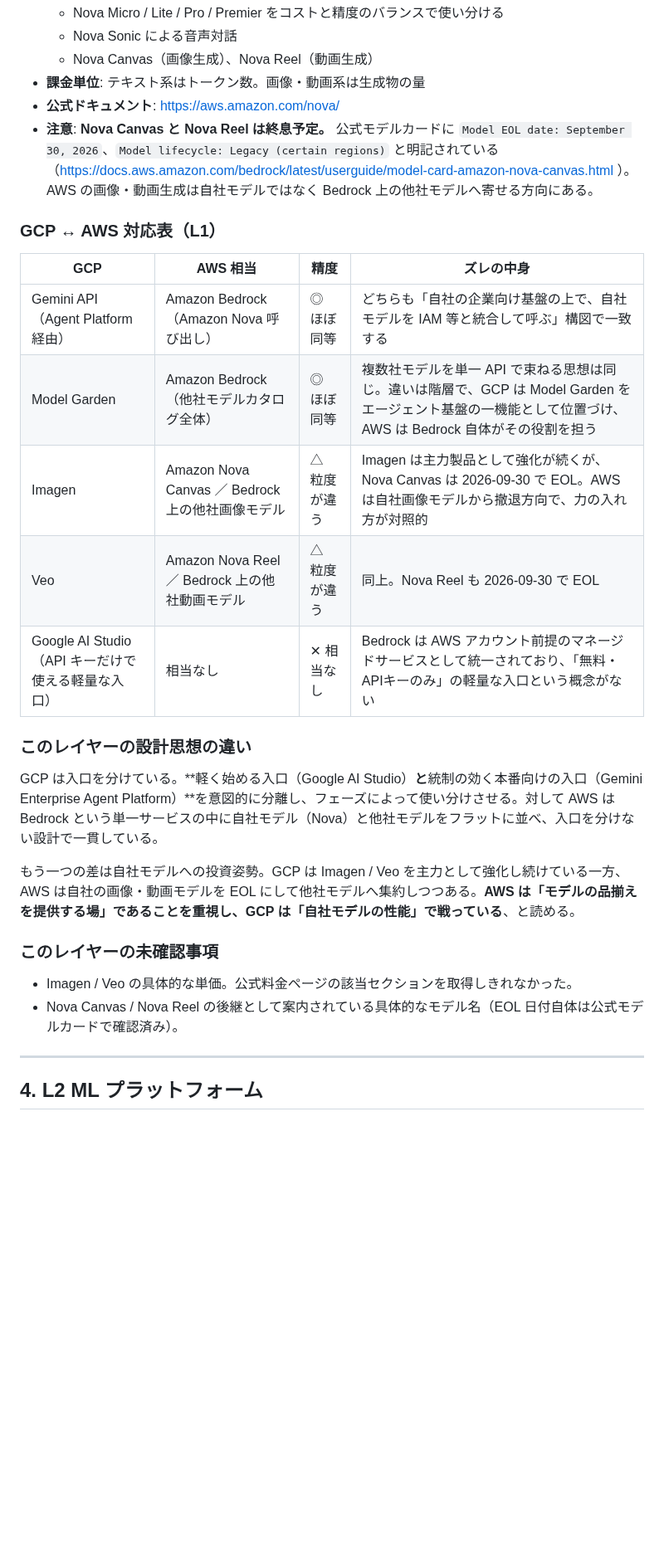
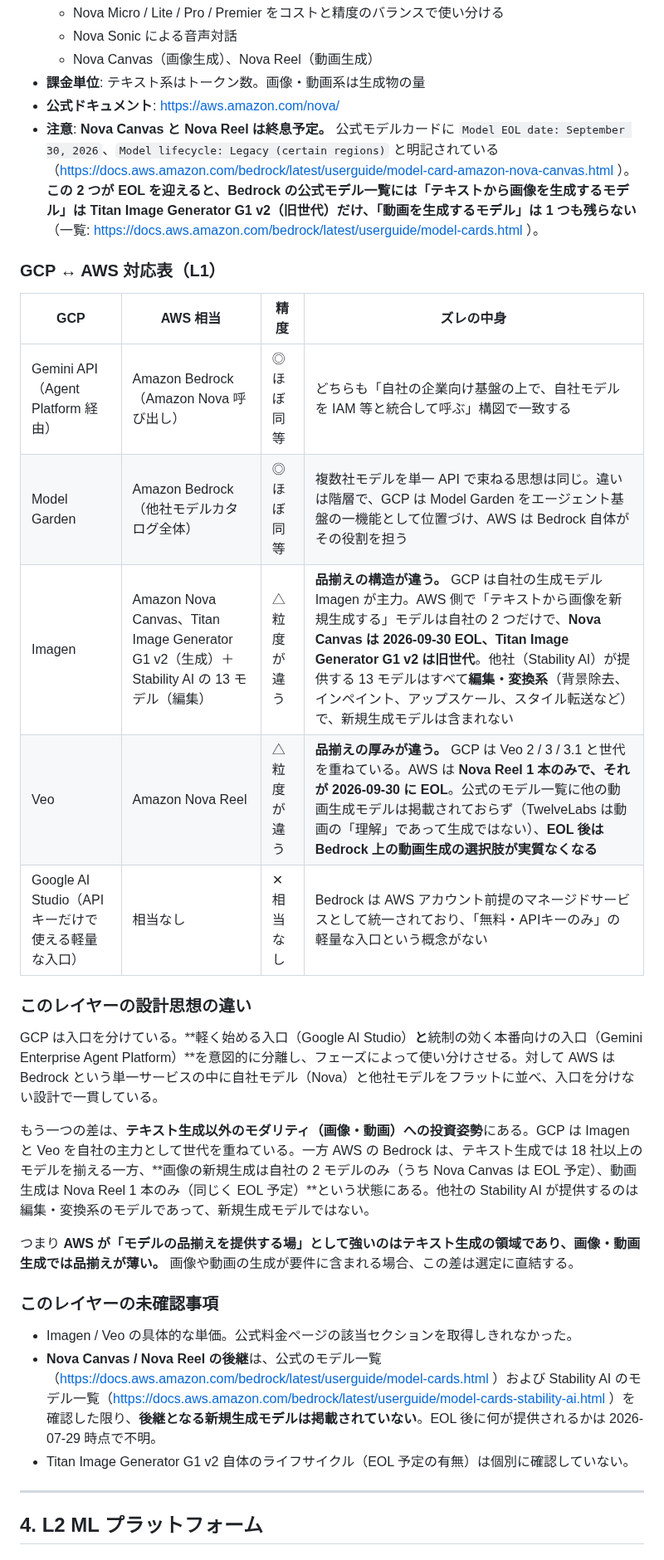
Before and after one commit to 0000masa/react-laravel-practice-public, a Markdown page: docs/notes/gcp-ai-services-vs-aws.md, the part around one of its changes. Shown at 83% size. GitHub-like rendering; blank space fills up the shorter version.

Commit message:
AWS の Nova Canvas と Nova Reel の EOL 情報を更新し、GCP の画像・動画生成モデルとの比較を強化

```diff
--- a/docs/notes/gcp-ai-services-vs-aws.md
+++ b/docs/notes/gcp-ai-services-vs-aws.md
@@ -167,7 +167,7 @@ AI サービスを列挙するとき、分類の軸を決めないと比較が
   - Nova Canvas（画像生成）、Nova Reel（動画生成）
 - **課金単位**: テキスト系はトークン数。画像・動画系は生成物の量
 - **公式ドキュメント**: https://aws.amazon.com/nova/
-- **注意**: **Nova Canvas と Nova Reel は終息予定。** 公式モデルカードに `Model EOL date: September 30, 2026`、`Model lifecycle: Legacy (certain regions)` と明記されている（https://docs.aws.amazon.com/bedrock/latest/userguide/model-card-amazon-nova-canvas.html ）。AWS の画像・動画生成は自社モデルではなく Bedrock 上の他社モデルへ寄せる方向にある。
+- **注意**: **Nova Canvas と Nova Reel は終息予定。** 公式モデルカードに `Model EOL date: September 30, 2026`、`Model lifecycle: Legacy (certain regions)` と明記されている（https://docs.aws.amazon.com/bedrock/latest/userguide/model-card-amazon-nova-canvas.html ）。**この 2 つが EOL を迎えると、Bedrock の公式モデル一覧には「テキストから画像を生成するモデル」は Titan Image Generator G1 v2（旧世代）だけ、「動画を生成するモデル」は 1 つも残らない**（一覧: https://docs.aws.amazon.com/bedrock/latest/userguide/model-cards.html ）。
 
 ### GCP ↔ AWS 対応表（L1）
 
@@ -175,20 +175,23 @@ AI サービスを列挙するとき、分類の軸を決めないと比較が
 | --- | --- | --- | --- |
 | Gemini API（Agent Platform 経由） | Amazon Bedrock（Amazon Nova 呼び出し） | ◎ ほぼ同等 | どちらも「自社の企業向け基盤の上で、自社モデルを IAM 等と統合して呼ぶ」構図で一致する |
 | Model Garden | Amazon Bedrock（他社モデルカタログ全体） | ◎ ほぼ同等 | 複数社モデルを単一 API で束ねる思想は同じ。違いは階層で、GCP は Model Garden をエージェント基盤の一機能として位置づけ、AWS は Bedrock 自体がその役割を担う |
-| Imagen | Amazon Nova Canvas ／ Bedrock 上の他社画像モデル | △ 粒度が違う | Imagen は主力製品として強化が続くが、Nova Canvas は 2026-09-30 で EOL。AWS は自社画像モデルから撤退方向で、力の入れ方が対照的 |
-| Veo | Amazon Nova Reel ／ Bedrock 上の他社動画モデル | △ 粒度が違う | 同上。Nova Reel も 2026-09-30 で EOL |
+| Imagen | Amazon Nova Canvas、Titan Image Generator G1 v2（生成）＋ Stability AI の 13 モデル（編集） | △ 粒度が違う | **品揃えの構造が違う。** GCP は自社の生成モデル Imagen が主力。AWS 側で「テキストから画像を新規生成する」モデルは自社の 2 つだけで、**Nova Canvas は 2026-09-30 EOL、Titan Image Generator G1 v2 は旧世代**。他社（Stability AI）が提供する 13 モデルはすべて**編集・変換系**（背景除去、インペイント、アップスケール、スタイル転送など）で、新規生成モデルは含まれない |
+| Veo | Amazon Nova Reel | △ 粒度が違う | **品揃えの厚みが違う。** GCP は Veo 2 / 3 / 3.1 と世代を重ねている。AWS は **Nova Reel 1 本のみで、それが 2026-09-30 に EOL**。公式のモデル一覧に他の動画生成モデルは掲載されておらず（TwelveLabs は動画の「理解」であって生成ではない）、**EOL 後は Bedrock 上の動画生成の選択肢が実質なくなる** |
 | Google AI Studio（API キーだけで使える軽量な入口） | 相当なし | ✕ 相当なし | Bedrock は AWS アカウント前提のマネージドサービスとして統一されており、「無料・APIキーのみ」の軽量な入口という概念がない |
 
 ### このレイヤーの設計思想の違い
 
 GCP は入口を分けている。**軽く始める入口（Google AI Studio）**と**統制の効く本番向けの入口（Gemini Enterprise Agent Platform）**を意図的に分離し、フェーズによって使い分けさせる。対して AWS は Bedrock という単一サービスの中に自社モデル（Nova）と他社モデルをフラットに並べ、入口を分けない設計で一貫している。
 
-もう一つの差は自社モデルへの投資姿勢。GCP は Imagen / Veo を主力として強化し続けている一方、AWS は自社の画像・動画モデルを EOL にして他社モデルへ集約しつつある。**AWS は「モデルの品揃えを提供する場」であることを重視し、GCP は「自社モデルの性能」で戦っている**、と読める。
+もう一つの差は、**テキスト生成以外のモダリティ（画像・動画）への投資姿勢**にある。GCP は Imagen と Veo を自社の主力として世代を重ねている。一方 AWS の Bedrock は、テキスト生成では 18 社以上のモデルを揃える一方、**画像の新規生成は自社の 2 モデルのみ（うち Nova Canvas は EOL 予定）、動画生成は Nova Reel 1 本のみ（同じく EOL 予定）**という状態にある。他社の Stability AI が提供するのは編集・変換系のモデルであって、新規生成モデルではない。
+
+つまり **AWS が「モデルの品揃えを提供する場」として強いのはテキスト生成の領域であり、画像・動画生成では品揃えが薄い。** 画像や動画の生成が要件に含まれる場合、この差は選定に直結する。
 
 ### このレイヤーの未確認事項
 
 - Imagen / Veo の具体的な単価。公式料金ページの該当セクションを取得しきれなかった。
-- Nova Canvas / Nova Reel の後継として案内されている具体的なモデル名（EOL 日付自体は公式モデルカードで確認済み）。
+- **Nova Canvas / Nova Reel の後継**は、公式のモデル一覧（https://docs.aws.amazon.com/bedrock/latest/userguide/model-cards.html ）および Stability AI のモデル一覧（https://docs.aws.amazon.com/bedrock/latest/userguide/model-cards-stability-ai.html ）を確認した限り、**後継となる新規生成モデルは掲載されていない**。EOL 後に何が提供されるかは 2026-07-29 時点で不明。
+- Titan Image Generator G1 v2 自体のライフサイクル（EOL 予定の有無）は個別に確認していない。
 
 ---
 
```
Also changed, not shown: other parts of docs/notes/gcp-ai-services-vs-aws.md (+4 -0 lines).
